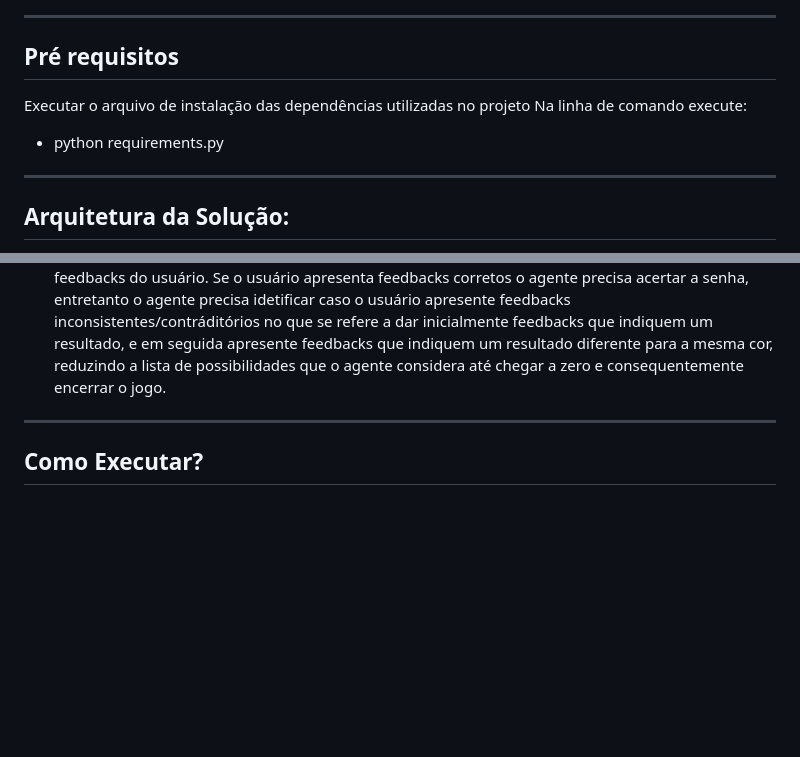
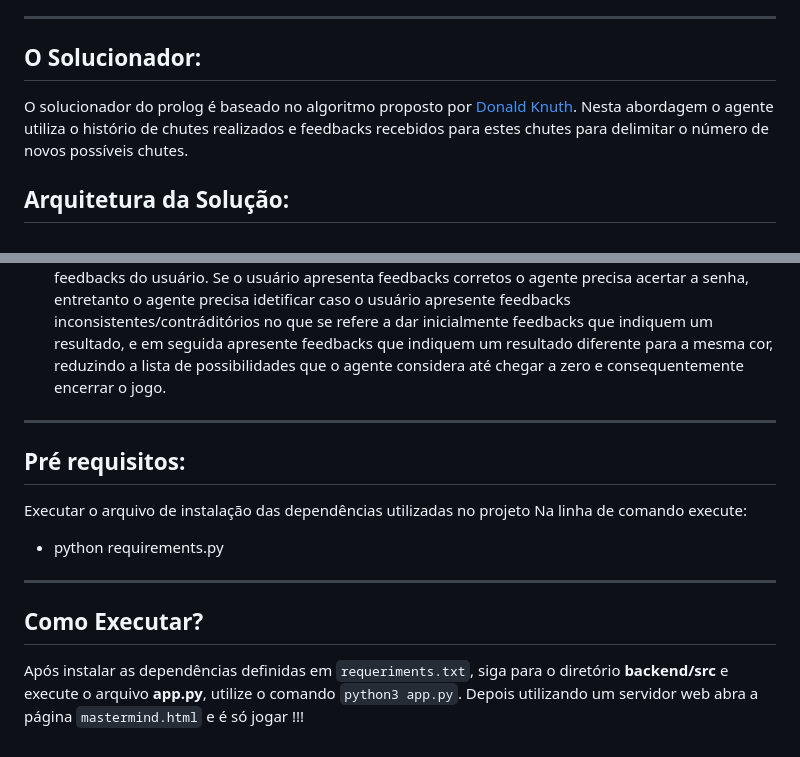
Before and after one commit to v-manoel/mastermind-prolog, a Markdown page: readme.md, 2 parts joined by grey strips. Drawn GitHub-style; blank space fills up the shorter version.

```diff
--- a/readme.md
+++ b/readme.md
@@ -6,14 +6,8 @@ O projeto consiste em um resolvedor para o jogo Masterming. O resolvedor tentar
 
 ---
 
-## Pré requisitos
-
-Executar o arquivo de instalação das dependências utilizadas no projeto
-Na linha de comando execute:
-
-- python requirements.py
-
----
+## O Solucionador:
+O solucionador do prolog é baseado no algoritmo proposto por [Donald Knuth](https://stackoverflow.com/questions/62430071/donald-knuth-algorithm-mastermind). Nesta abordagem o agente utiliza o histório de chutes realizados e feedbacks recebidos para estes chutes para delimitar o número de novos possíveis chutes.
 
 ## Arquitetura da Solução:
 
@@ -67,4 +61,15 @@ O projeto divide seu conteúdo em diferentes branchs estruturadas como:
 
 ---
 
+## Pré requisitos:
+
+Executar o arquivo de instalação das dependências utilizadas no projeto
+Na linha de comando execute:
+
+- python requirements.py
+
+---
+
 ## Como Executar?
+Após instalar as dependências definidas em `requeriments.txt`, siga para o diretório **backend/src** e execute o arquivo **app.py**, utilize o comando `python3 app.py`.
+Depois utilizando um servidor web abra a página `mastermind.html` e é só jogar !!!
```
